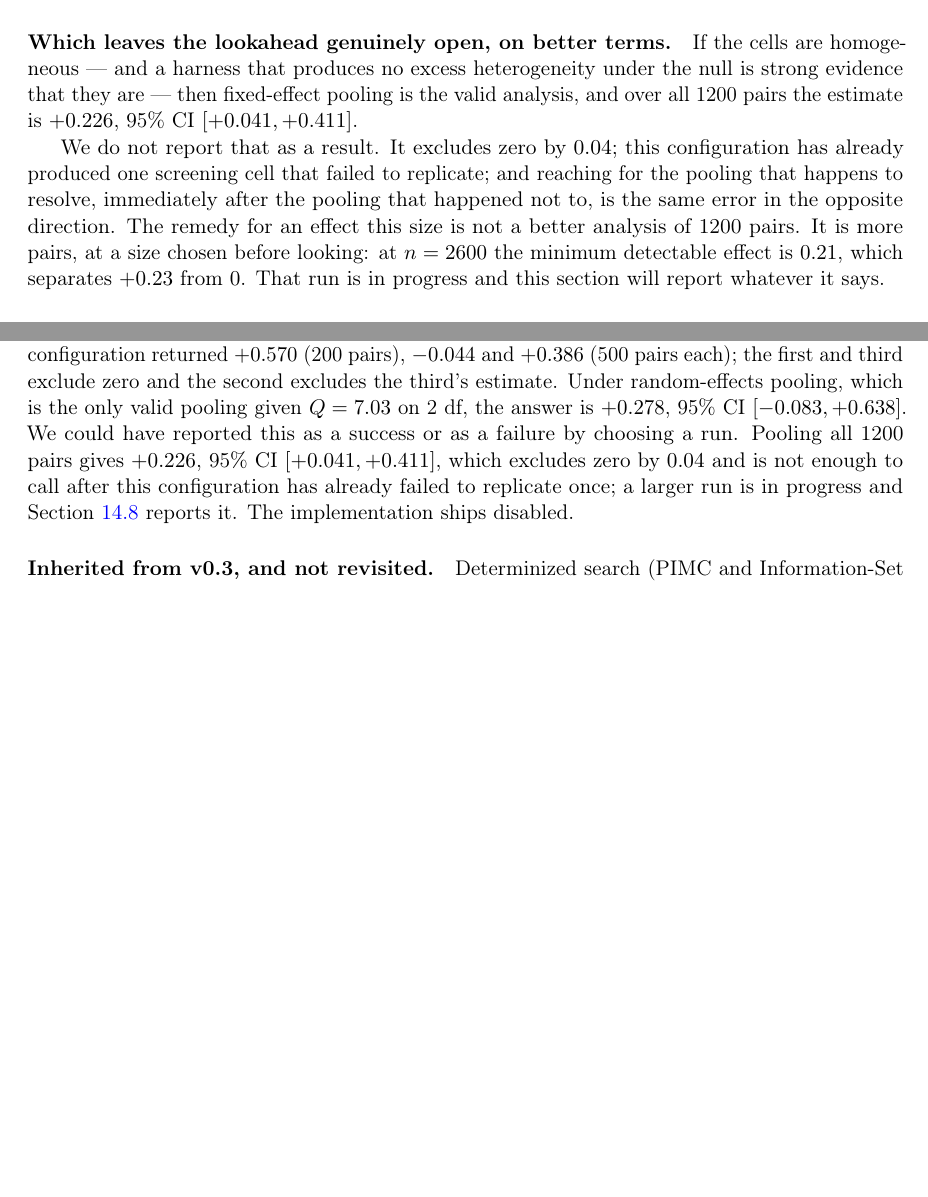
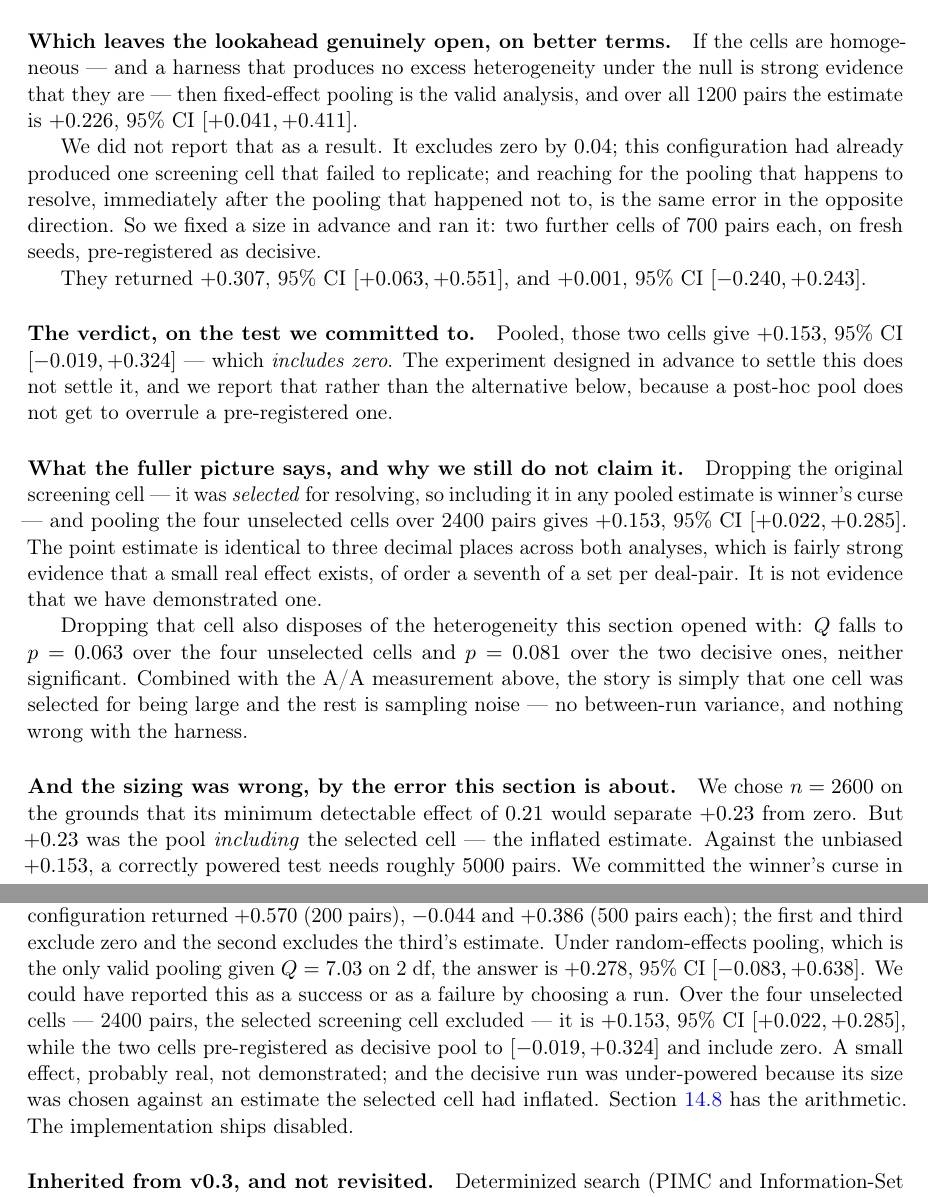
Before and after one commit to kv1514/fish-researchp12, a LaTeX paper (paper/fishbot_v04.tex): two parts of pages 24 and 33 of 37 before the commit and two parts of pages 24 and 33 of 38 after it, joined at a grey line, cut so that both start at the same text, the shorter picture padded with empty space. Compiled offline with pdfLaTeX.

Commit message:
Paper: the lookahead verdict, and the third winner-curse
All nine cells now in the generated table. The section reports the
pre-registered test first - two decisive cells of 700 pairs pooling to +0.153
[-0.019, +0.324], which INCLUDES ZERO - because a post-hoc pool does not get to
overrule a pre-registered one.

The fuller picture is given after it, not instead of it: dropping the screening
cell as selected-for-resolving and pooling the four unselected cells over 2400
pairs gives +0.153 [+0.022, +0.285]. Identical point estimate to three decimals
across both analyses, which is decent evidence a small real effect exists and no
evidence at all that it has been demonstrated.

Dropping that cell also disposes of the heterogeneity the section opened with: Q
falls to p = 0.063 and p = 0.081, neither significant. With the A/A result, the
whole story is one cell selected for being large plus sampling noise.

And the sizing was wrong by exactly the error the section is about. n=2600 was
chosen because MDE 0.21 separates +0.23 from zero - but +0.23 was the pool
INCLUDING the selected cell. Against the unbiased +0.153 a correct test needs
~5000 pairs. That is the winner curse committed inside the power calculation for
the experiment meant to correct for the winner curse, and the third time in this
study the same error has turned up one level above where it was last caught.

Ships disabled. Abstract and failed experiments updated off "in progress".

Co-Authored-By: Claude Opus 5 <noreply@anthropic.com>
Claude-Session: https://claude.ai/code/session_01MxNNACoYodAw4HWx5i9JgA

```diff
--- a/paper/fishbot_v04.tex
+++ b/paper/fishbot_v04.tex
@@ -1715,11 +1722,39 @@ under the null is strong evidence that they are --- then fixed-effect pooling is
 the valid analysis, and over all 1200 pairs the estimate is $+0.226$, 95\% CI
 $[+0.041, +0.411]$.
 
-We do not report that as a result. It excludes zero by $0.04$; this configuration
-has already produced one screening cell that failed to replicate; and reaching
-for the pooling that happens to resolve, immediately after the pooling that
-happened not to, is the same error in the opposite direction. The remedy for an
-effect this size is not a better analysis of 1200 pairs. It is more pairs, at a
-size chosen before looking: at $n = 2600$ the minimum detectable effect is $0.21$,
-which separates $+0.23$ from $0$. That run is in progress and this section will
-report whatever it says.
+We did not report that as a result. It excludes zero by $0.04$; this
+configuration had already produced one screening cell that failed to replicate;
+and reaching for the pooling that happens to resolve, immediately after the
+pooling that happened not to, is the same error in the opposite direction. So we
+fixed a size in advance and ran it: two further cells of 700 pairs each, on fresh
+seeds, pre-registered as decisive.
+
+They returned $+0.307$, 95\% CI $[+0.063, +0.551]$, and $+0.001$, 95\% CI
+$[-0.240, +0.243]$.
+
+\paragraph{The verdict, on the test we committed to.} Pooled, those two cells
+give $+0.153$, 95\% CI $[-0.019, +0.324]$ --- which \emph{includes zero}. The
+experiment designed in advance to settle this does not settle it, and we report
+that rather than the alternative below, because a post-hoc pool does not get to
+overrule a pre-registered one.
+
+\paragraph{What the fuller picture says, and why we still do not claim it.}
+Dropping the original screening cell --- it was \emph{selected} for resolving, so
+including it in any pooled estimate is winner's curse --- and pooling the four
+unselected cells over 2400 pairs gives $+0.153$, 95\% CI $[+0.022, +0.285]$. The
+point estimate is identical to three decimal places across both analyses, which
+is fairly strong evidence that a small real effect exists, of order a seventh of
+a set per deal-pair. It is not evidence that we have demonstrated one.
+
+Dropping that cell also disposes of the heterogeneity this section opened with:
+$Q$ falls to $p = 0.063$ over the four unselected cells and $p = 0.081$ over the
+two decisive ones, neither significant. Combined with the A/A measurement above,
+the story is simply that one cell was selected for being large and the rest is
+sampling noise --- no between-run variance, and nothing wrong with the harness.
+
+\paragraph{And the sizing was wrong, by the error this section is about.} We
+chose $n = 2600$ on the grounds that its minimum detectable effect of $0.21$
+would separate $+0.23$ from zero. But $+0.23$ was the pool \emph{including} the
+selected cell --- the inflated estimate. Against the unbiased $+0.153$, a
+correctly powered test needs roughly $5000$ pairs. We committed the winner's
+curse in the power calculation for the experiment whose purpose was to correct
@@ -2336,11 +2376,13 @@ pairs), $-0.044$ and $+0.386$ (500 pairs each); the first and third exclude zero
 and the second excludes the third's estimate. Under random-effects pooling,
 which is the only valid pooling given $Q = 7.03$ on 2 df, the answer is
 $+0.278$, 95\% CI $[-0.083, +0.638]$. We could have reported this as a success or
-as a failure by choosing a run. Pooling all 1200 pairs gives $+0.226$, 95\% CI
-$[+0.041, +0.411]$, which excludes zero by $0.04$ and is not enough to call after
-this configuration has already failed to replicate once; a larger run is in
-progress and Section~\ref{sec:res-lookahead} reports it. The implementation ships
-disabled.
+as a failure by choosing a run. Over the four unselected cells --- 2400 pairs, the
+selected screening cell excluded --- it is $+0.153$, 95\% CI $[+0.022, +0.285]$,
+while the two cells pre-registered as decisive pool to $[-0.019, +0.324]$ and
+include zero. A small effect, probably real, not demonstrated; and the decisive
+run was under-powered because its size was chosen against an estimate the
+selected cell had inflated. Section~\ref{sec:res-lookahead} has the arithmetic.
+The implementation ships disabled.
 
 \paragraph{Inherited from v0.3, and not revisited.} Determinized search (PIMC
 and Information-Set MCTS) lost to its own prior; a value network trained on
```
Also changed, not shown: paper/fishbot_v04.tex (16 more changed lines), 1 other file.
